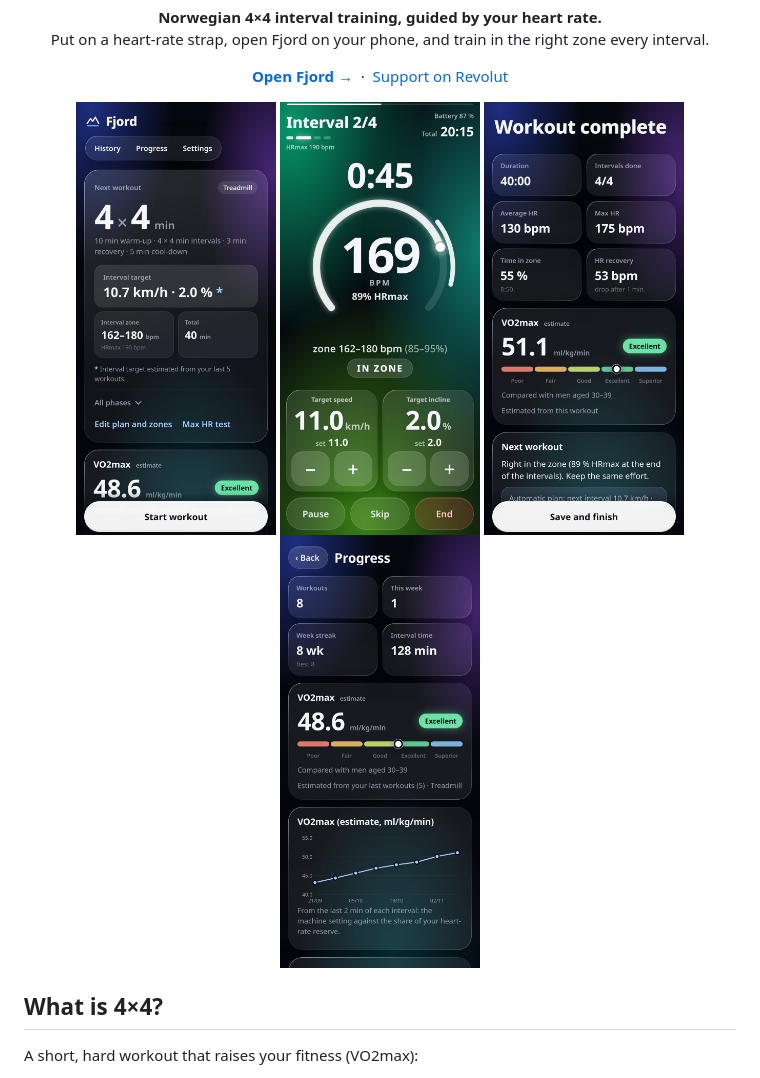
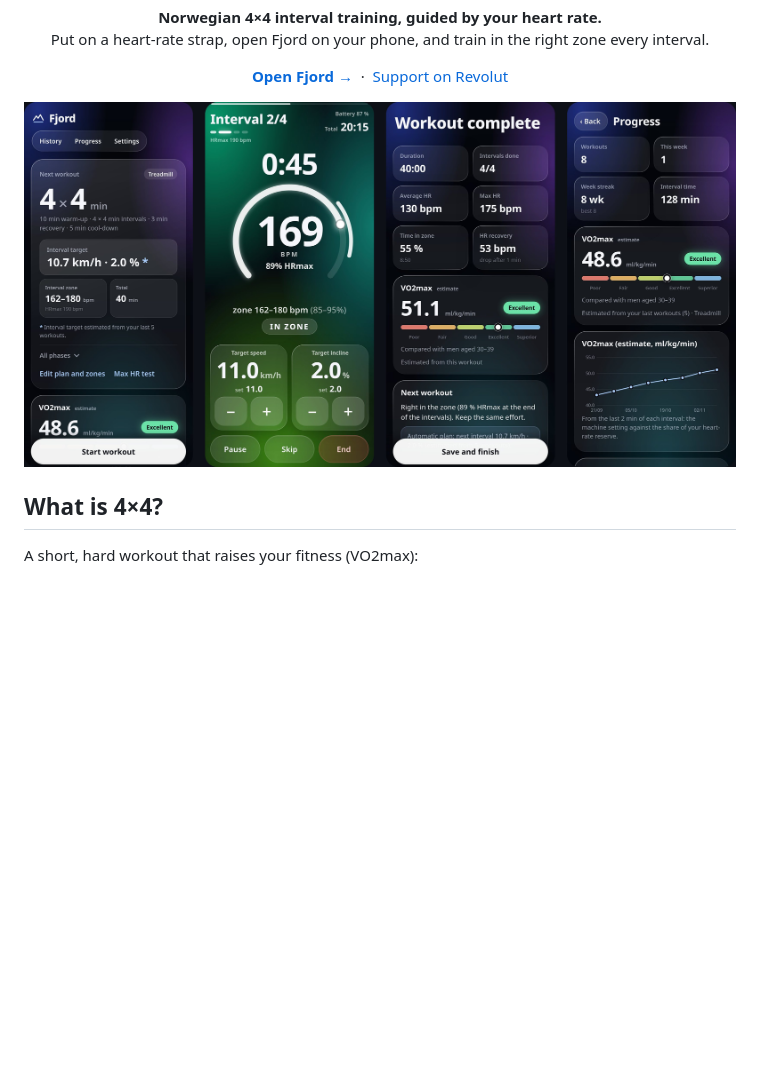
Before and after one commit to LRazum/fjord, a Markdown page: README.md, the part around the change. Rendered like a GitHub page; pictures changed too: docs/screenshots/fjord.jpg (added), docs/screenshots/home.jpg (deleted), docs/screenshots/progress.jpg (deleted); blank space fills up the shorter version.

Commit message:
Show the README screenshots as one image so no gaps show between them
Co-Authored-By: Claude Opus 5.5 <noreply@anthropic.com>

```diff
--- a/README.md
+++ b/README.md
@@ -12,10 +12,7 @@
 </p>
 
 <p align="center">
-  <img src="docs/screenshots/home.jpg" width="200" alt="Home screen: next workout, interval target and VO2max">
-  <img src="docs/screenshots/workout.jpg" width="200" alt="During a workout: heart rate dial, timer and treadmill settings">
-  <img src="docs/screenshots/summary.jpg" width="200" alt="After a workout: summary, VO2max and advice for next time">
-  <img src="docs/screenshots/progress.jpg" width="200" alt="Progress: workouts, streaks and VO2max over time">
+  <img src="docs/screenshots/fjord.jpg" width="880" alt="Fjord screens: home with the next workout and VO2max, a workout in the heart-rate zone, the summary after a workout, and progress over time">
 </p>
 
 ## What is 4×4?
```
